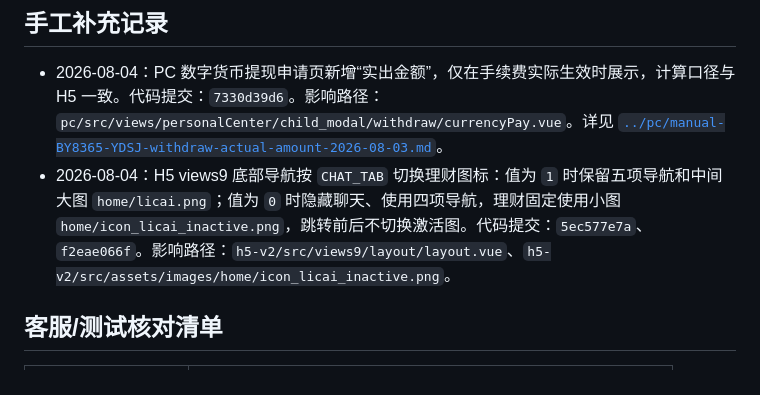
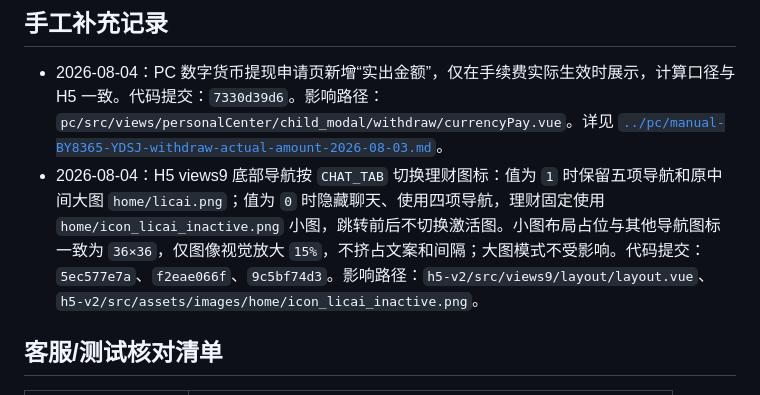
Before and after one commit to maolaila/fenxi, a Markdown page: branches/BY8365-YDSJ.md, the part around the change. Rendered like a GitHub page.

```diff
--- a/branches/BY8365-YDSJ.md
+++ b/branches/BY8365-YDSJ.md
@@ -15,7 +15,7 @@
 ## 手工补充记录
 
 - 2026-08-04：PC 数字货币提现申请页新增“实出金额”，仅在手续费实际生效时展示，计算口径与 H5 一致。代码提交：`7330d39d6`。影响路径：`pc/src/views/personalCenter/child_modal/withdraw/currencyPay.vue`。详见 [`../pc/manual-BY8365-YDSJ-withdraw-actual-amount-2026-08-03.md`](../pc/manual-BY8365-YDSJ-withdraw-actual-amount-2026-08-03.md)。
-- 2026-08-04：H5 views9 底部导航按 `CHAT_TAB` 切换理财图标：值为 `1` 时保留五项导航和中间大图 `home/licai.png`；值为 `0` 时隐藏聊天、使用四项导航，理财固定使用小图 `home/icon_licai_inactive.png`，跳转前后不切换激活图。代码提交：`5ec577e7a`、`f2eae066f`。影响路径：`h5-v2/src/views9/layout/layout.vue`、`h5-v2/src/assets/images/home/icon_licai_inactive.png`。
+- 2026-08-04：H5 views9 底部导航按 `CHAT_TAB` 切换理财图标：值为 `1` 时保留五项导航和原中间大图 `home/licai.png`；值为 `0` 时隐藏聊天、使用四项导航，理财固定使用 `home/icon_licai_inactive.png` 小图，跳转前后不切换激活图。小图布局占位与其他导航图标一致为 `36×36`，仅图像视觉放大 `15%`，不挤占文案和间隔；大图模式不受影响。代码提交：`5ec577e7a`、`f2eae066f`、`9c5bf74d3`。影响路径：`h5-v2/src/views9/layout/layout.vue`、`h5-v2/src/assets/images/home/icon_licai_inactive.png`。
 
 ## 客服/测试核对清单
 
```
Also changed, not shown: h5-v2/功能地图总览.md (+1 -1 lines).
